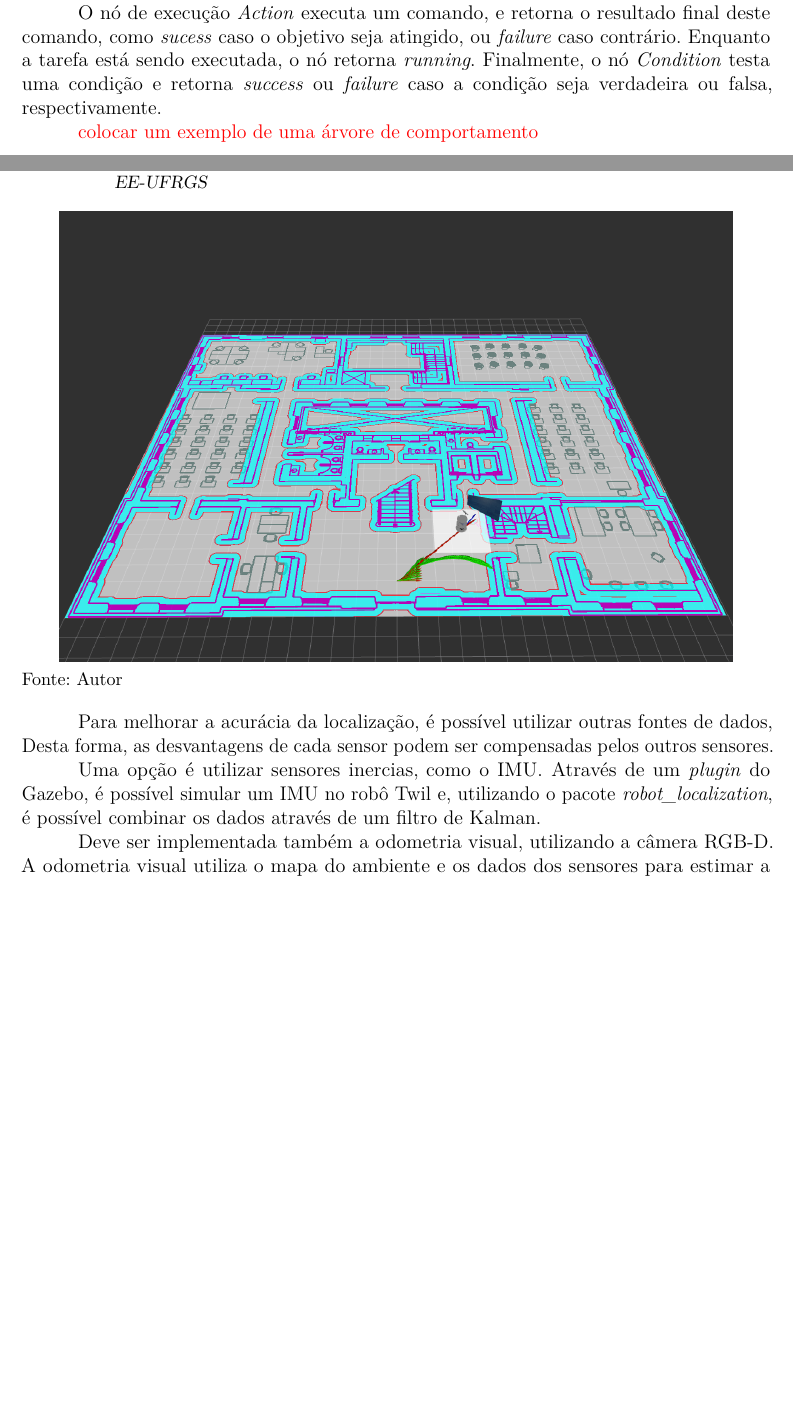
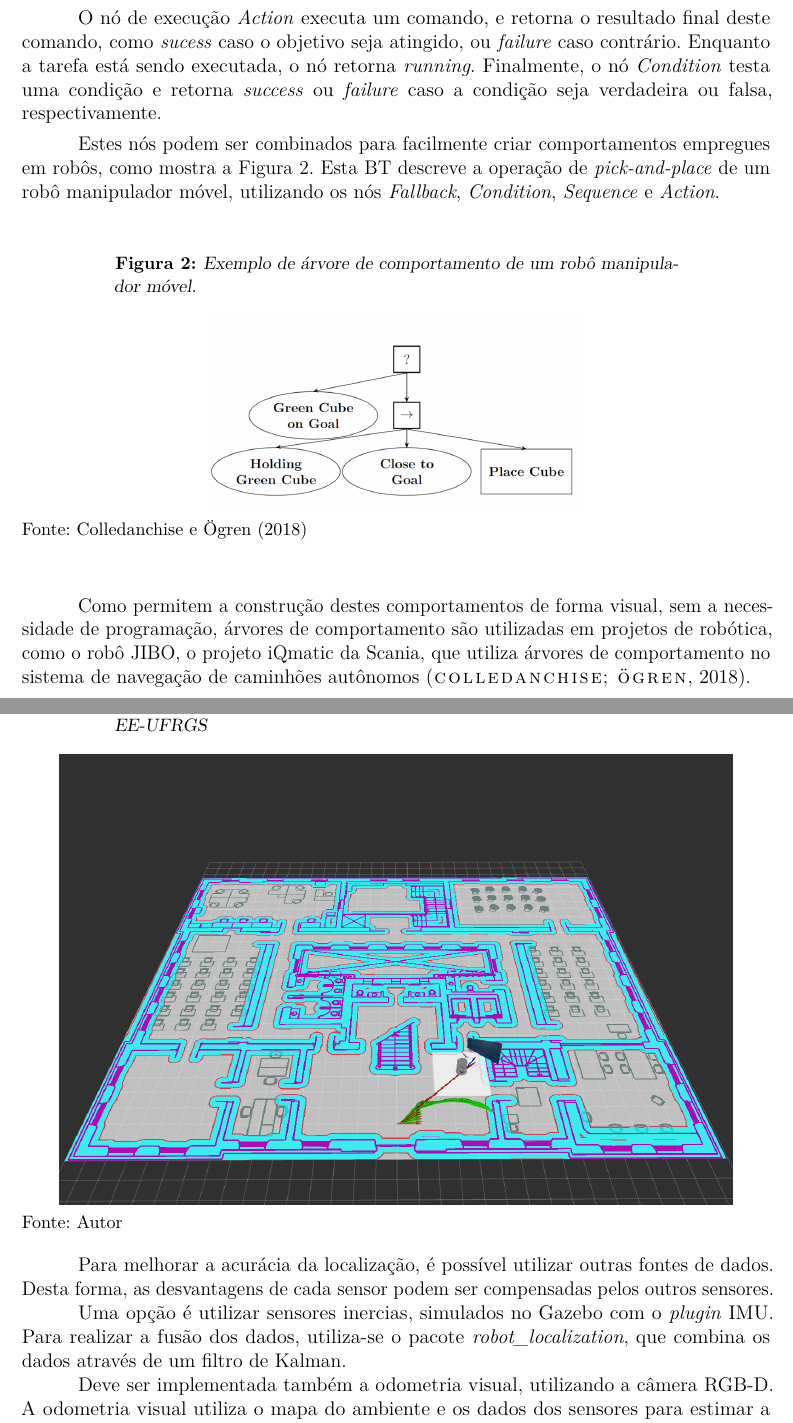
Before and after one commit to hscoelho/TCC, a LaTeX thesis (TCC.tex): two parts of pages 13 and 19 of 24, joined at a grey line, cut so that both start at the same text, the shorter picture padded with empty space. The pictures show the PDF file TCC.pdf that the author committed with the source.

Commit message:
correcoes

```diff
--- a/TCC.tex
+++ b/TCC.tex
@@ -194,14 +196,27 @@ Enquanto a tarefa está sendo executada, o nó retorna \textit{running}.
 Finalmente, o nó \textit{Condition} testa uma condição e retorna \textit{success} ou \textit{failure}
 caso a condição	seja verdadeira ou falsa, respectivamente.
 
+Estes nós podem ser combinados para facilmente criar comportamentos
+empregues em robôs, como mostra a Figura \ref{fig:bt_exemplo}.
+Esta BT descreve a operação de \textit{pick-and-place} de um robô manipulador móvel,
+utilizando os nós \textit{Fallback}, \textit{Condition},
+\textit{Sequence} e \textit{Action}.
 
-    %Além de seu uso na indústria de jogos, árvores de comportamento também são utilizadas
-    %em projetos de robótica, como o robô JIBO ou
-    %o projeto iQmatic da Scania, que utiliza árvores de comportamento no sistema de navegação
-    %caminhões autônomos~\cite{BehaviorTree}.
-    %Além disso, árvores de comportamento são uma peça fundamental do pacote de navegação
-    %\textit{Navigation2} do ROS 2.
-    { \color{red} colocar um exemplo de uma árvore de comportamento }
+\begin{figure}[htbp]
+    {
+        \centering
+        \caption{Exemplo de árvore de comportamento de um robô manipulador móvel.}
+        \label{fig:bt_exemplo}
+        \includegraphics[width=0.5\textwidth]{bt_exemplo.png}\\
+    }
+    {\sourcecitation{\textcite{BehaviorTree}}}
+\end{figure}
+
+Como permitem a construção destes comportamentos de forma visual, sem a
+necessidade de programação, árvores de comportamento são utilizadas em
+projetos de robótica, como o robô JIBO, o projeto iQmatic da Scania, que
+utiliza árvores de comportamento no sistema de navegação de caminhões
+autônomos~\cite{BehaviorTree}.
 
 \section{Mapeamento}
 
@@ -427,10 +442,10 @@ Para melhorar a acurácia da localização, é possível utilizar outras fontes
 Desta forma, as desvantagens de cada sensor podem ser compensadas pelos outros
 sensores.
 
-Uma opção é utilizar sensores inercias, como o IMU.
-Através de um \textit{plugin} do Gazebo, é possível simular um IMU no robô Twil e,
-utilizando o pacote \textit{robot\_localization}, é possível combinar os dados
-através de um filtro de Kalman.
+Uma opção é utilizar sensores inercias, simulados no Gazebo com o
+\textit{plugin} IMU.
+Para realizar a fusão dos dados, utiliza-se o pacote \textit{robot\_localization},
+que combina os dados através de um filtro de Kalman.
 
 Deve ser implementada também a odometria visual, utilizando a câmera RGB-D.
 A odometria visual utiliza o mapa do ambiente e os dados dos sensores para estimar
```
Also changed, not shown: TCC.bib (+3 -0 lines), local.tex (+1 -1 lines), Forms.pdf, TCC.pdf, img/bt_exemplo.png (added), TCC.tex (51 more changed lines).
